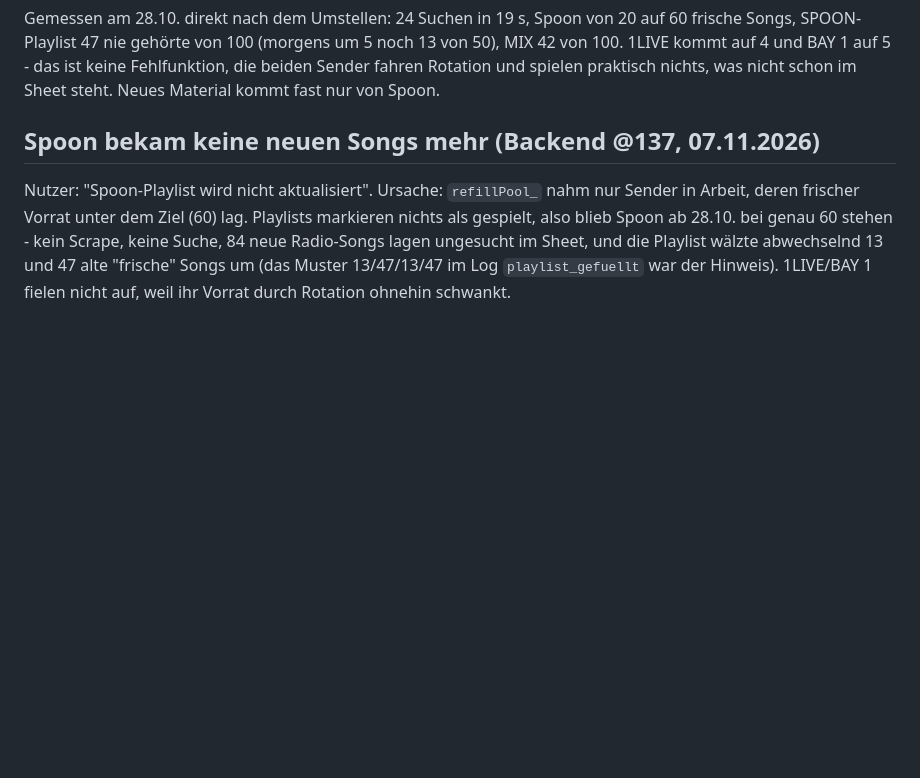
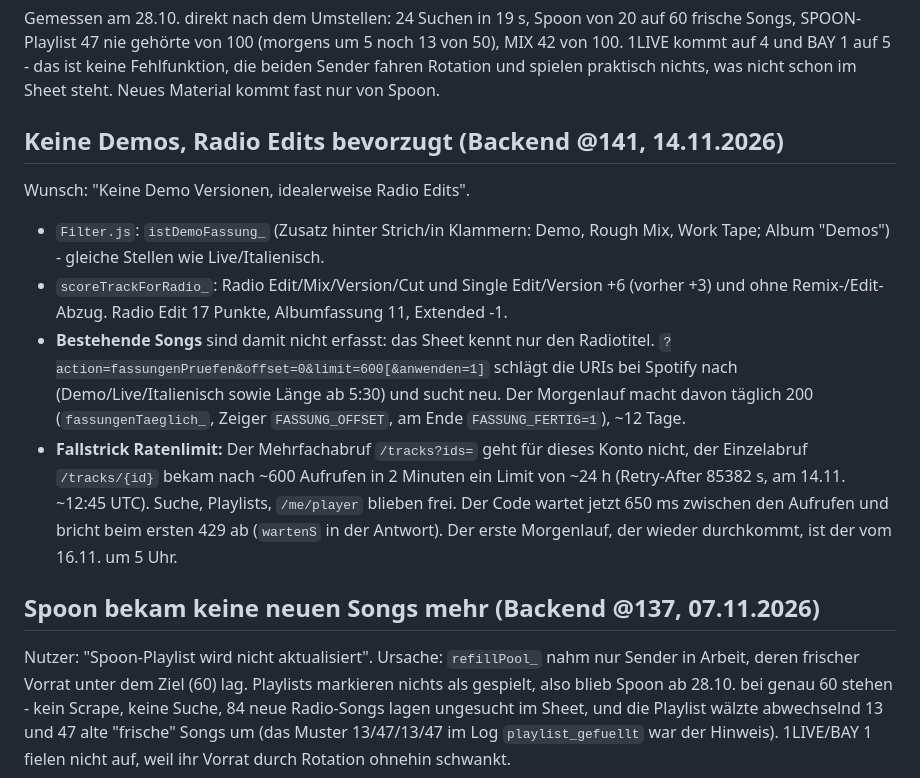
Before and after one commit to obitusde/1live-dj, a Markdown page: HANDOFF.md, the part around the change. Rendered like a GitHub page; blank space fills up the shorter version.

Commit message:
Übergabe: Demos und Radio Edits
Co-Authored-By: Claude Sonnet 5.5 <noreply@anthropic.com>

```diff
--- a/HANDOFF.md
+++ b/HANDOFF.md
@@ -76,6 +76,25 @@ auf 60 frische Songs, SPOON-Playlist 47 nie gehörte von 100 (morgens um 5 noch
 13 von 50), MIX 42 von 100. 1LIVE kommt auf 4 und BAY 1 auf 5 - das ist keine
 Fehlfunktion, die beiden Sender fahren Rotation und spielen praktisch nichts,
 was nicht schon im Sheet steht. Neues Material kommt fast nur von Spoon.
+
+## Keine Demos, Radio Edits bevorzugt (Backend @141, 14.11.2026)
+Wunsch: "Keine Demo Versionen, idealerweise Radio Edits".
+- `Filter.js`: `istDemoFassung_` (Zusatz hinter Strich/in Klammern: Demo,
+  Rough Mix, Work Tape; Album "Demos") - gleiche Stellen wie Live/Italienisch.
+- `scoreTrackForRadio_`: Radio Edit/Mix/Version/Cut und Single Edit/Version
+  +6 (vorher +3) und ohne Remix-/Edit-Abzug. Radio Edit 17 Punkte, Albumfassung
+  11, Extended -1.
+- **Bestehende Songs** sind damit nicht erfasst: das Sheet kennt nur den
+  Radiotitel. `?action=fassungenPruefen&offset=0&limit=600[&anwenden=1]` schlägt
+  die URIs bei Spotify nach (Demo/Live/Italienisch sowie Länge ab 5:30) und
+  sucht neu. Der Morgenlauf macht davon täglich 200 (`fassungenTaeglich_`,
+  Zeiger `FASSUNG_OFFSET`, am Ende `FASSUNG_FERTIG=1`), ~12 Tage.
+- **Fallstrick Ratenlimit:** Der Mehrfachabruf `/tracks?ids=` geht für dieses
+  Konto nicht, der Einzelabruf `/tracks/{id}` bekam nach ~600 Aufrufen in 2
+  Minuten ein Limit von ~24 h (Retry-After 85382 s, am 14.11. ~12:45 UTC).
+  Suche, Playlists, `/me/player` blieben frei. Der Code wartet jetzt 650 ms
+  zwischen den Aufrufen und bricht beim ersten 429 ab (`wartenS` in der Antwort).
+  Der erste Morgenlauf, der wieder durchkommt, ist der vom 16.11. um 5 Uhr.
 
 ## Spoon bekam keine neuen Songs mehr (Backend @137, 07.11.2026)
 Nutzer: "Spoon-Playlist wird nicht aktualisiert". Ursache: `refillPool_` nahm
```
